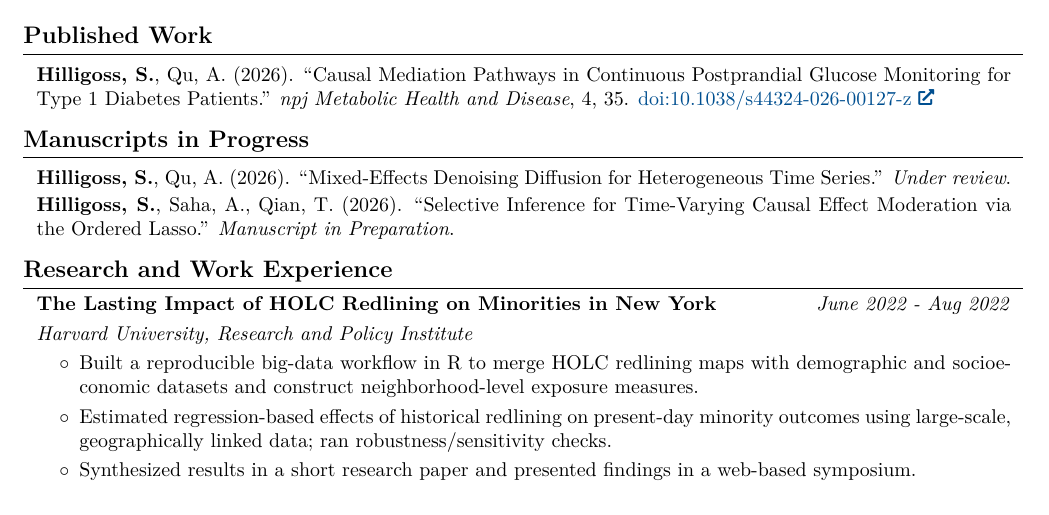
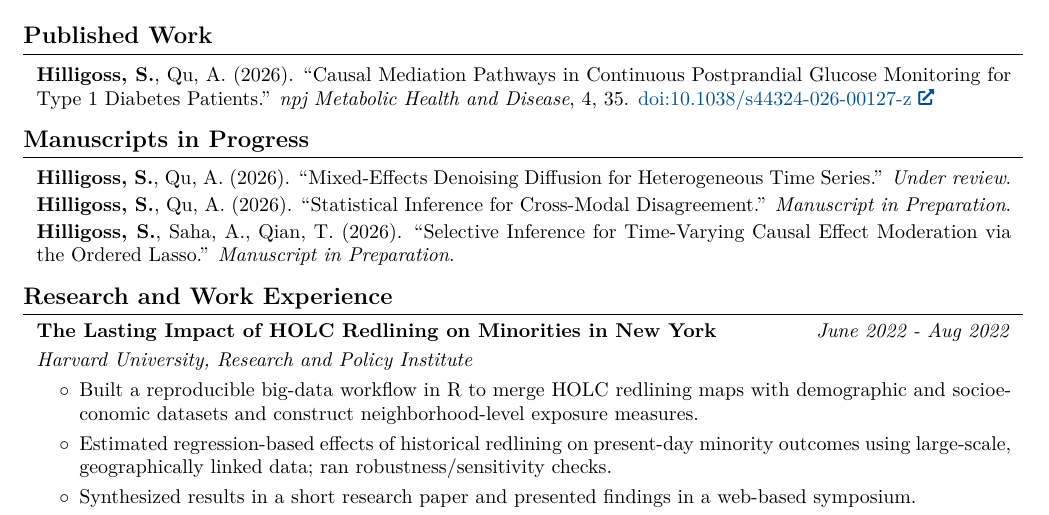
Before and after one commit to spencha/spencha.github.io, a LaTeX CV (CV/CV.tex): part of page 1 of 2, cut so that both start at the same text. Compiled offline with pdfLaTeX.

Commit message:
Add cross-modal disagreement manuscript to resume and CV
Co-Authored-By: Claude Opus 5 (1M context) <noreply@anthropic.com>

```diff
--- a/CV/CV.tex
+++ b/CV/CV.tex
@@ -279,6 +279,11 @@
             \vspace{0.05cm}
 
             \hangindent=0.5cm
+            \textbf{Hilligoss, S.}, Qu, A. (2026). ``Statistical Inference for Cross-Modal Disagreement.'' \textit{Manuscript in Preparation}.
+
+            \vspace{0.05cm}
+
+            \hangindent=0.5cm
             \textbf{Hilligoss, S.}, Saha, A., Qian, T. (2026). ``Selective Inference for Time-Varying Causal Effect Moderation via the Ordered Lasso.'' \textit{Manuscript in Preparation}.
 
             \vspace{0.05cm}
```
Also changed, not shown: CV/resume.tex (+5 -0 lines), CV/CV.pdf, CV/resume.pdf, 2 other files.
